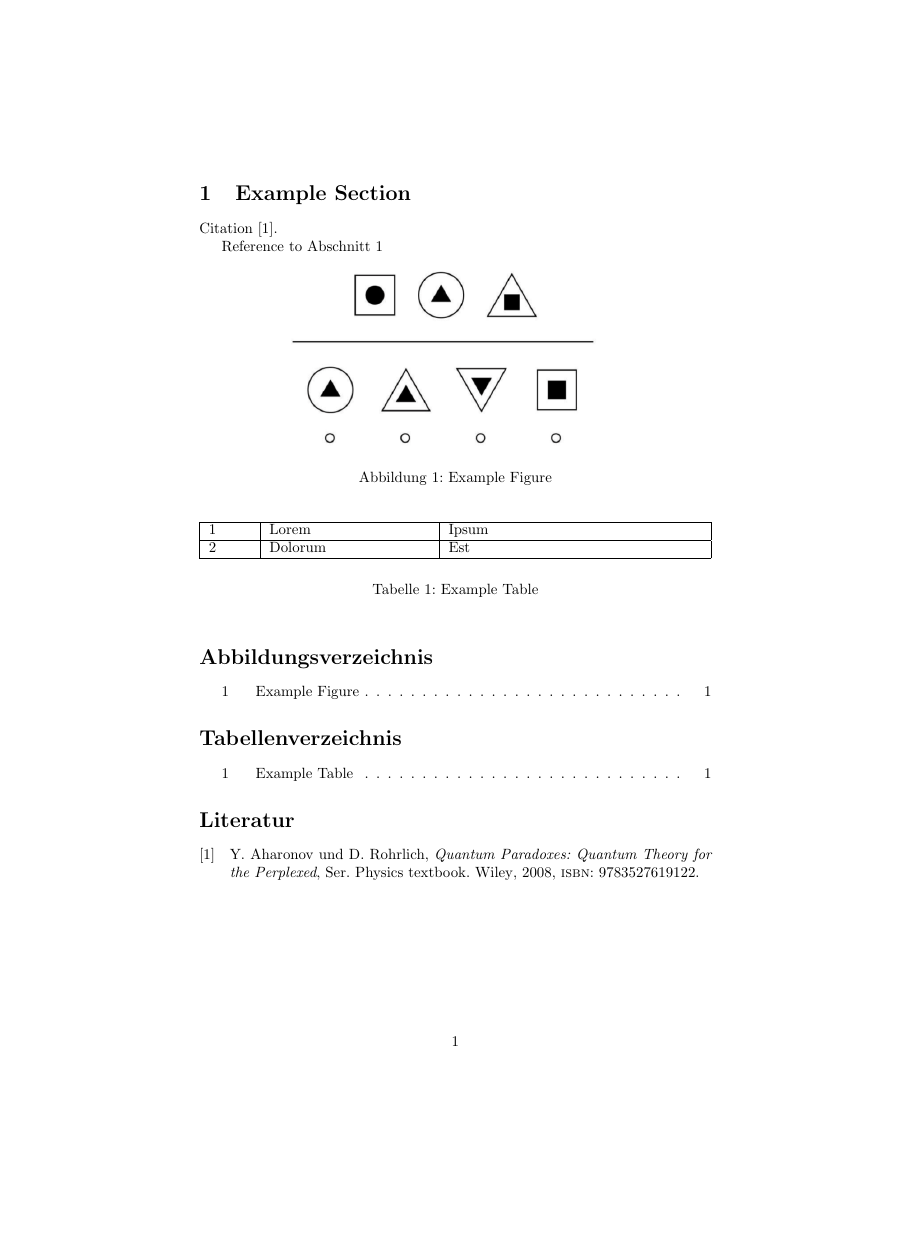
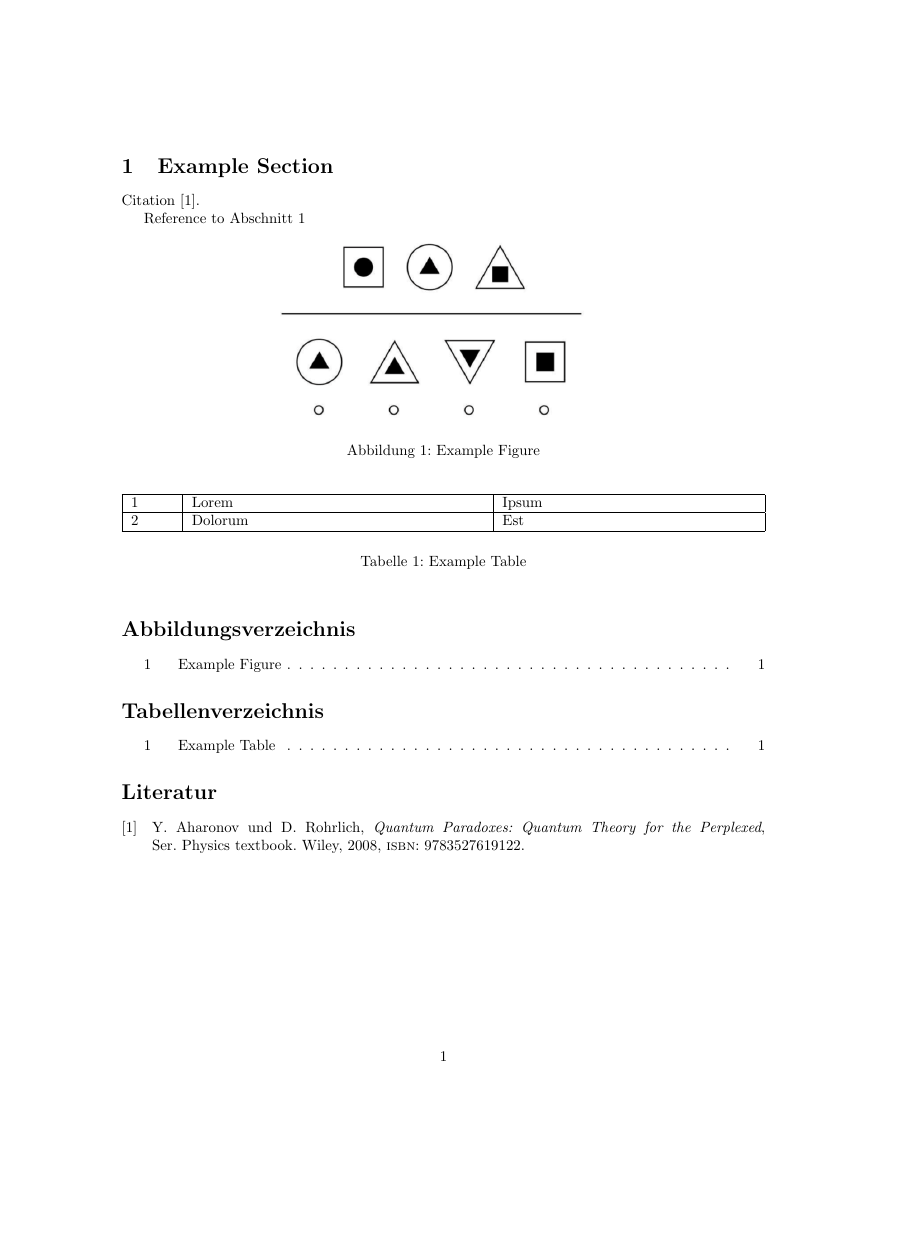
Before and after one commit to busykoala/latex_article_template, a LaTeX document (handout.tex): the whole page, the shorter picture padded with empty space. The pictures show the PDF file handout.pdf that the author committed with the source.

Commit message:
Adapt page margins.

```diff
--- a/handout.tex
+++ b/handout.tex
@@ -1,14 +1,18 @@
 \documentclass{article}
 
+\usepackage[a4paper, total={6in, 8in}]{geometry}
 \usepackage[utf8]{inputenc}
 \usepackage[ngerman]{babel}
 \usepackage[hidelinks]{hyperref}
 \usepackage{graphicx}
 \usepackage{tabularx}
+% \usepackage{showframe}
+\usepackage[noframe]{showframe}
 \usepackage{float}
 \usepackage[style=ieee,backend=biber]{biblatex}
 \addbibresource{bib/literature}
 \usepackage{csquotes}
+\emergencystretch=1em
 
 \begin{document}
 
```
Also changed, not shown: handout.pdf.
